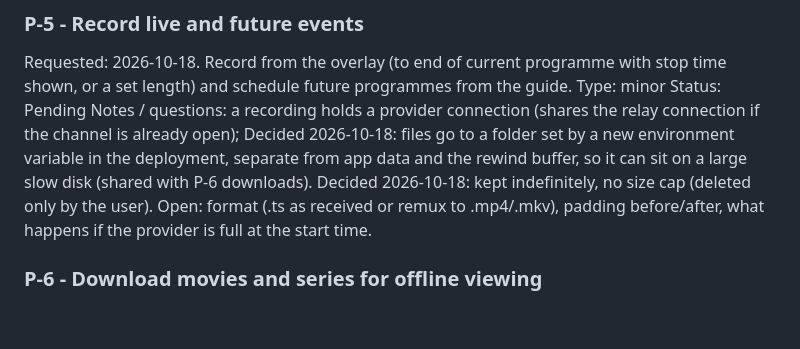
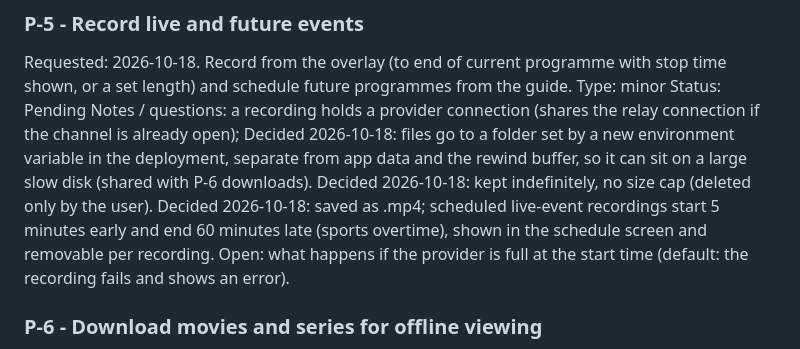
Before and after one commit to jameshoffman7667/multiview-iptv, a Markdown page: PENDING_CHANGES.md, the part around the change. Rendered like a GitHub page; blank space fills up the shorter version.

Commit message:
docs: mp4 and padding decisions for P-5 [skip ci]
Co-Authored-By: Claude Sonnet 5.5 <noreply@anthropic.com>
Claude-Session: https://claude.ai/code/session_01Lsah77R46uPbi1vGqn8c5Q

```diff
--- a/PENDING_CHANGES.md
+++ b/PENDING_CHANGES.md
@@ -33,7 +33,7 @@ Notes / questions: 0.3.0 already has Providers > Add capture card (V4L2 video +
 ### P-5 - Record live and future events
 Requested: 2026-10-18. Record from the overlay (to end of current programme with stop time shown, or a set length) and schedule future programmes from the guide.
 Type: minor   Status: Pending
-Notes / questions: a recording holds a provider connection (shares the relay connection if the channel is already open); Decided 2026-10-18: files go to a folder set by a new environment variable in the deployment, separate from app data and the rewind buffer, so it can sit on a large slow disk (shared with P-6 downloads). Decided 2026-10-18: kept indefinitely, no size cap (deleted only by the user). Open: format (.ts as received or remux to .mp4/.mkv), padding before/after, what happens if the provider is full at the start time.
+Notes / questions: a recording holds a provider connection (shares the relay connection if the channel is already open); Decided 2026-10-18: files go to a folder set by a new environment variable in the deployment, separate from app data and the rewind buffer, so it can sit on a large slow disk (shared with P-6 downloads). Decided 2026-10-18: kept indefinitely, no size cap (deleted only by the user). Decided 2026-10-18: saved as .mp4; scheduled live-event recordings start 5 minutes early and end 60 minutes late (sports overtime), shown in the schedule screen and removable per recording. Open: what happens if the provider is full at the start time (default: the recording fails and shows an error).
 
 ### P-6 - Download movies and series for offline viewing
 Requested: 2026-10-18. Download to the server or to the device.
```
